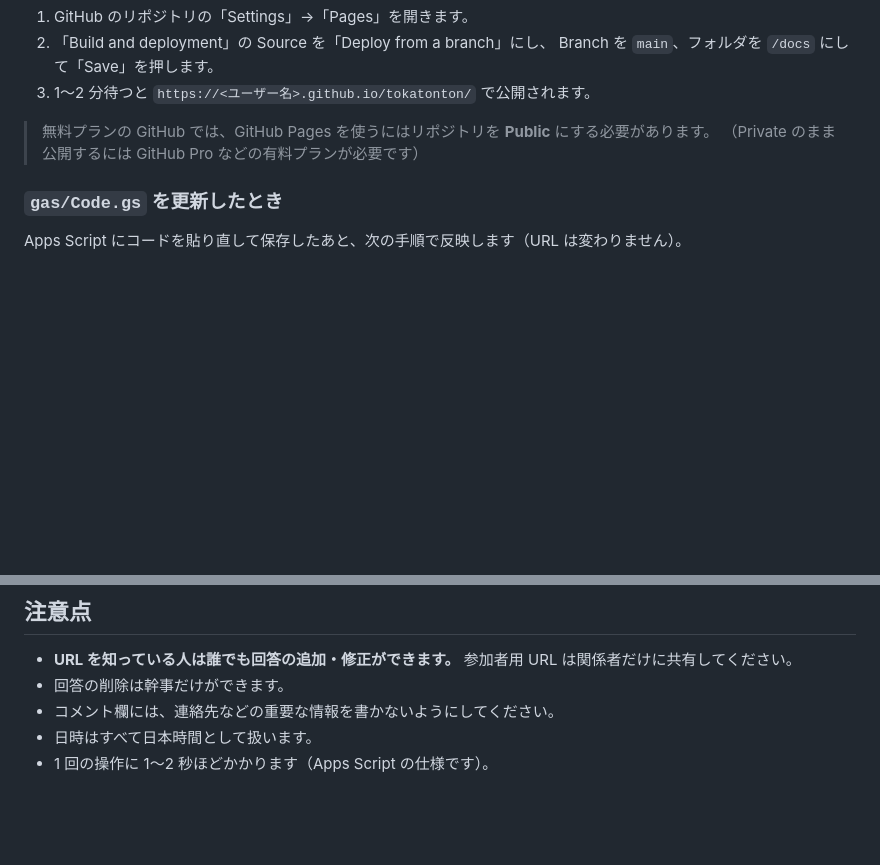
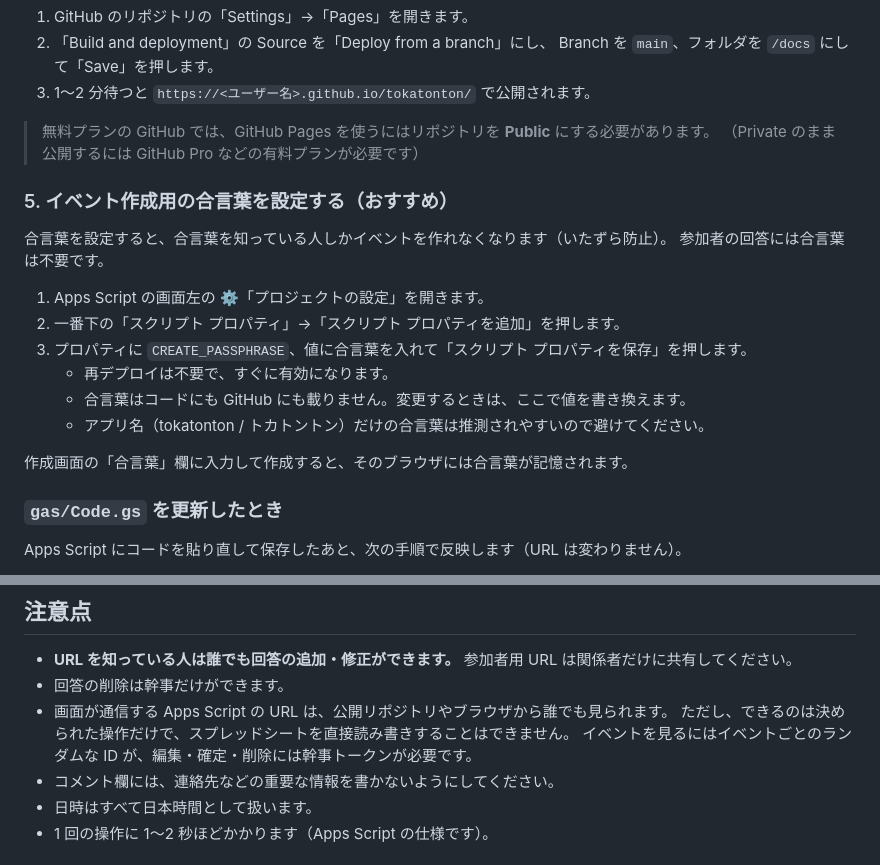
Before and after one commit to y66yamay/tokatonton, a Markdown page: README.md, 2 parts joined by grey strips. GitHub-like rendering; blank space fills up the shorter version.

Commit message:
READMEに合言葉の設定手順とURL公開についての説明を追加
Co-Authored-By: Claude Opus 5.5 <noreply@anthropic.com>
Claude-Session: https://claude.ai/code/session_01RB7j7ZHiQUhMpgzzADt7pJ

```diff
--- a/README.md
+++ b/README.md
@@ -79,6 +79,20 @@ export const GAS_URL = "https://script.google.com/macros/s/XXXXXXXX/exec";
 > 無料プランの GitHub では、GitHub Pages を使うにはリポジトリを **Public** にする必要があります。
 > （Private のまま公開するには GitHub Pro などの有料プランが必要です）
 
+### 5. イベント作成用の合言葉を設定する（おすすめ）
+
+合言葉を設定すると、合言葉を知っている人しかイベントを作れなくなります（いたずら防止）。
+参加者の回答には合言葉は不要です。
+
+1. Apps Script の画面左の ⚙「プロジェクトの設定」を開きます。
+2. 一番下の「スクリプト プロパティ」→「スクリプト プロパティを追加」を押します。
+3. プロパティに `CREATE_PASSPHRASE`、値に合言葉を入れて「スクリプト プロパティを保存」を押します。
+   - 再デプロイは不要で、すぐに有効になります。
+   - 合言葉はコードにも GitHub にも載りません。変更するときは、ここで値を書き換えます。
+   - アプリ名（tokatonton / トカトントン）だけの合言葉は推測されやすいので避けてください。
+
+作成画面の「合言葉」欄に入力して作成すると、そのブラウザには合言葉が記憶されます。
+
 ### `gas/Code.gs` を更新したとき
 
 Apps Script にコードを貼り直して保存したあと、次の手順で反映します（URL は変わりません）。
@@ -107,6 +121,9 @@ Apps Script にコードを貼り直して保存したあと、次の手順で
 
 - **URL を知っている人は誰でも回答の追加・修正ができます。** 参加者用 URL は関係者だけに共有してください。
 - 回答の削除は幹事だけができます。
+- 画面が通信する Apps Script の URL は、公開リポジトリやブラウザから誰でも見られます。
+  ただし、できるのは決められた操作だけで、スプレッドシートを直接読み書きすることはできません。
+  イベントを見るにはイベントごとのランダムな ID が、編集・確定・削除には幹事トークンが必要です。
 - コメント欄には、連絡先などの重要な情報を書かないようにしてください。
 - 日時はすべて日本時間として扱います。
 - 1 回の操作に 1〜2 秒ほどかかります（Apps Script の仕様です）。
```
